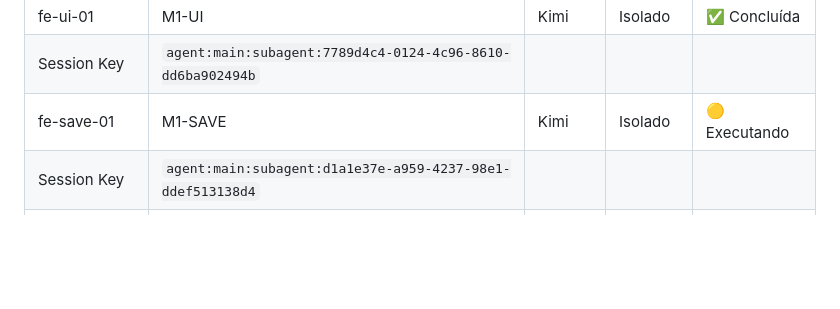
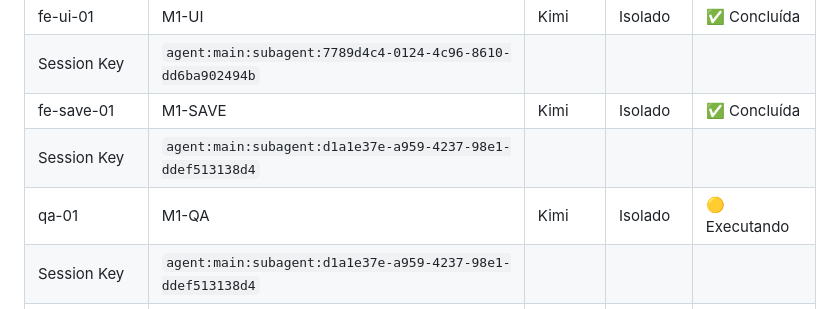
Before and after one commit to joaosbp/mundinho-divertido, a Markdown page: docs/ORQUESTRADOR.md, the part around the change. GitHub-like rendering; blank space fills up the shorter version.

Commit message:
chore(orquestrador): M1-SAVE concluída, inicia M1-QA (última missão)

```diff
--- a/docs/ORQUESTRADOR.md
+++ b/docs/ORQUESTRADOR.md
@@ -46,7 +46,9 @@
 | Session Key | `agent:main:subagent:5ad31c7b-78b5-4467-b95c-f7b9acf55a38` | | | |
 | fe-ui-01 | M1-UI | Kimi | Isolado | ✅ Concluída |
 | Session Key | `agent:main:subagent:7789d4c4-0124-4c96-8610-dd6ba902494b` | | | |
-| fe-save-01 | M1-SAVE | Kimi | Isolado | 🟡 Executando |
+| fe-save-01 | M1-SAVE | Kimi | Isolado | ✅ Concluída |
+| Session Key | `agent:main:subagent:d1a1e37e-a959-4237-98e1-ddef513138d4` | | | |
+| qa-01 | M1-QA | Kimi | Isolado | 🟡 Executando |
 | Session Key | `agent:main:subagent:d1a1e37e-a959-4237-98e1-ddef513138d4` | | | |
 | Session Key | `agent:main:subagent:7789d4c4-0124-4c96-8610-dd6ba902494b` | | | |
 | Session Key | `agent:main:subagent:5ad31c7b-78b5-4467-b95c-f7b9acf55a38` | | | |
```
